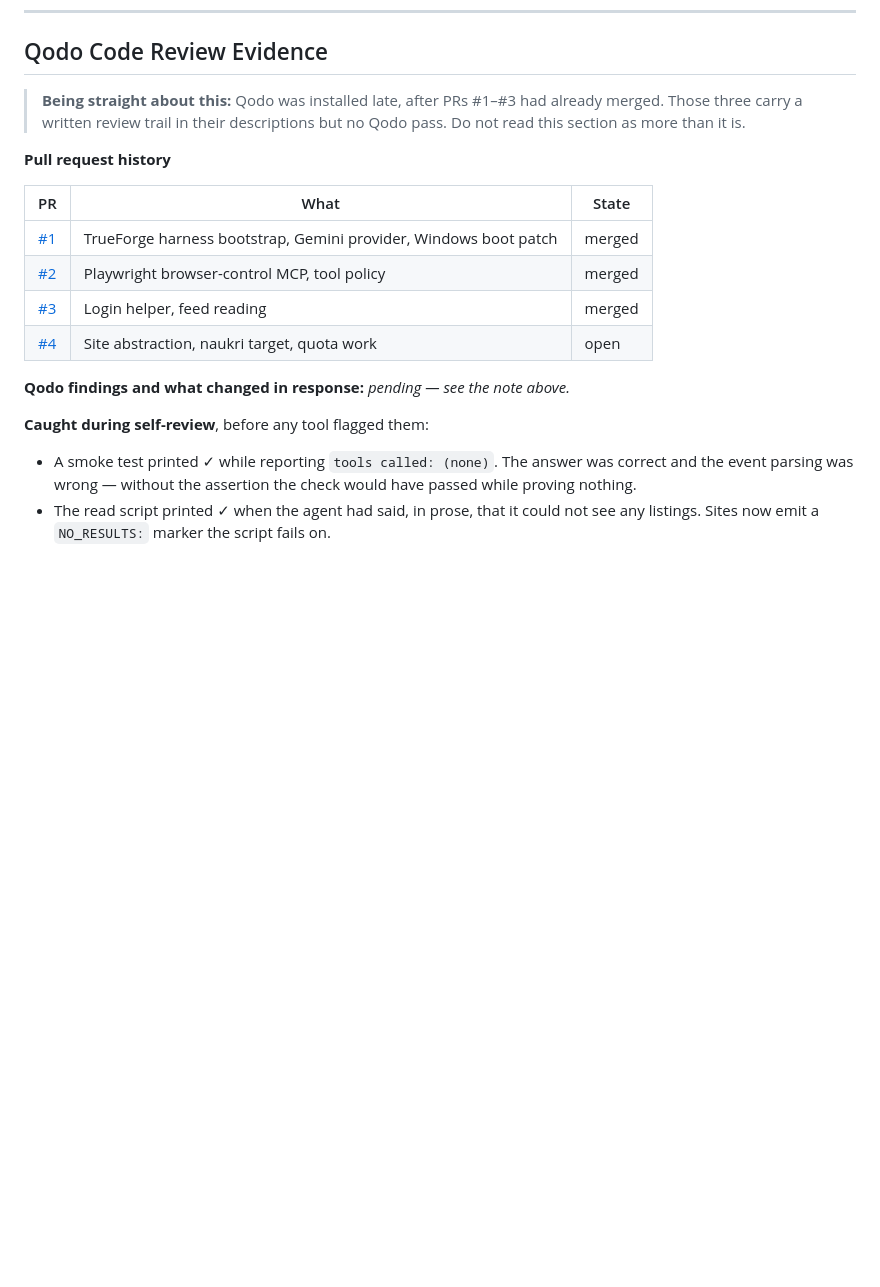
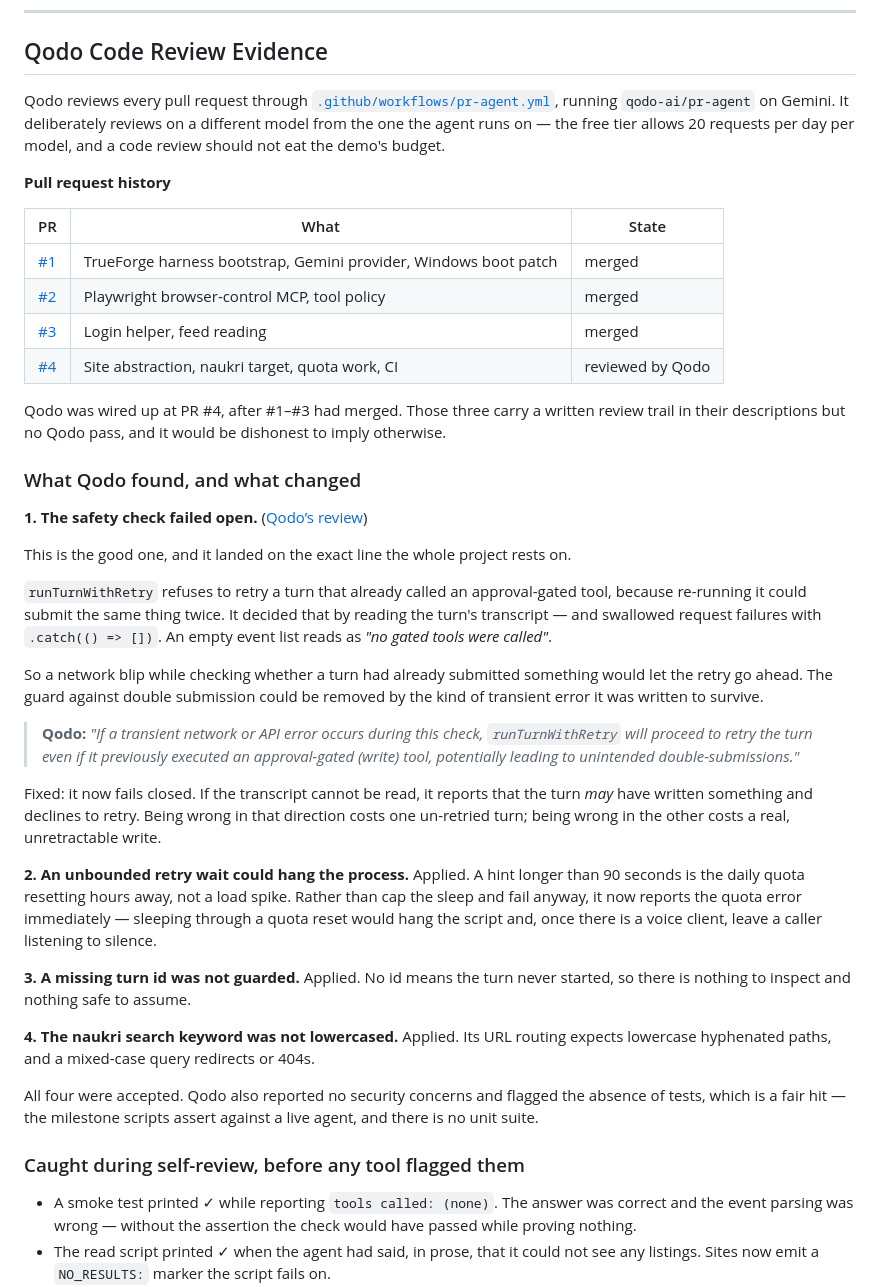
Before and after one commit to JaneshKapoor/sunoai, a Markdown page: README.md, the part around the change. GitHub-like rendering; blank space fills up the shorter version.

Commit message:
docs: record Qodo's findings and the fixes made in response
Replaces the placeholder in the Qodo Code Review Evidence section with
the real review: the fail-open bug in the gated-tool check, the
unbounded retry wait, the unguarded turn id, and the naukri URL casing.
All four accepted, with what changed and why for each.

Also states plainly that Qodo was wired up at PR #4, so #1-#3 carry a
written review trail but no Qodo pass.

Co-Authored-By: Claude Opus 5 (1M context) <noreply@anthropic.com>
Claude-Session: https://claude.ai/code/session_01GY9q8c4Hb9Q8zjnsRDJauy

```diff
--- a/README.md
+++ b/README.md
@@ -234,9 +234,11 @@ model requests: 3  (free tier allows 20/day/model)
 
 ## Qodo Code Review Evidence
 
-> **Being straight about this:** Qodo was installed late, after PRs #1–#3 had
-> already merged. Those three carry a written review trail in their descriptions
-> but no Qodo pass. Do not read this section as more than it is.
+Qodo reviews every pull request through
+[`.github/workflows/pr-agent.yml`](.github/workflows/pr-agent.yml), running
+`qodo-ai/pr-agent` on Gemini. It deliberately reviews on a different model from
+the one the agent runs on — the free tier allows 20 requests per day per model,
+and a code review should not eat the demo's budget.
 
 **Pull request history**
 
@@ -245,16 +247,55 @@ model requests: 3  (free tier allows 20/day/model)
 | [#1](https://github.com/JaneshKapoor/sunoai/pull/1) | TrueForge harness bootstrap, Gemini provider, Windows boot patch | merged |
 | [#2](https://github.com/JaneshKapoor/sunoai/pull/2) | Playwright browser-control MCP, tool policy | merged |
 | [#3](https://github.com/JaneshKapoor/sunoai/pull/3) | Login helper, feed reading | merged |
-| [#4](https://github.com/JaneshKapoor/sunoai/pull/4) | Site abstraction, naukri target, quota work | open |
+| [#4](https://github.com/JaneshKapoor/sunoai/pull/4) | Site abstraction, naukri target, quota work, CI | reviewed by Qodo |
 
-**Qodo findings and what changed in response:** _pending — see the note above._
+Qodo was wired up at PR #4, after #1–#3 had merged. Those three carry a written
+review trail in their descriptions but no Qodo pass, and it would be dishonest
+to imply otherwise.
 
-<!--
-  TODO before judging: paste Qodo's actual findings on #4 here, what was changed
-  in response, and anything argued back. Nothing invented goes in this section.
--->
+### What Qodo found, and what changed
 
-**Caught during self-review**, before any tool flagged them:
+**1. The safety check failed open.** ([Qodo’s review](https://github.com/JaneshKapoor/sunoai/pull/4#issuecomment-5470234362))
+
+This is the good one, and it landed on the exact line the whole project rests on.
+
+`runTurnWithRetry` refuses to retry a turn that already called an
+approval-gated tool, because re-running it could submit the same thing twice.
+It decided that by reading the turn's transcript — and swallowed request
+failures with `.catch(() => [])`. An empty event list reads as *"no gated tools
+were called"*.
+
+So a network blip while checking whether a turn had already submitted something
+would let the retry go ahead. The guard against double submission could be
+removed by the kind of transient error it was written to survive.
+
+> **Qodo:** *"If a transient network or API error occurs during this check,
+> `runTurnWithRetry` will proceed to retry the turn even if it previously
+> executed an approval-gated (write) tool, potentially leading to unintended
+> double-submissions."*
+
+Fixed: it now fails closed. If the transcript cannot be read, it reports that
+the turn *may* have written something and declines to retry. Being wrong in that
+direction costs one un-retried turn; being wrong in the other costs a real,
+unretractable write.
+
+**2. An unbounded retry wait could hang the process.** Applied. A hint longer
+than 90 seconds is the daily quota resetting hours away, not a load spike.
+Rather than cap the sleep and fail anyway, it now reports the quota error
+immediately — sleeping through a quota reset would hang the script and, once
+there is a voice client, leave a caller listening to silence.
+
+**3. A missing turn id was not guarded.** Applied. No id means the turn never
+started, so there is nothing to inspect and nothing safe to assume.
+
+**4. The naukri search keyword was not lowercased.** Applied. Its URL routing
+expects lowercase hyphenated paths, and a mixed-case query redirects or 404s.
+
+All four were accepted. Qodo also reported no security concerns and flagged the
+absence of tests, which is a fair hit — the milestone scripts assert against a
+live agent, and there is no unit suite.
+
+### Caught during self-review, before any tool flagged them
 
 - A smoke test printed ✓ while reporting `tools called: (none)`. The answer was
   correct and the event parsing was wrong — without the assertion the check
```
